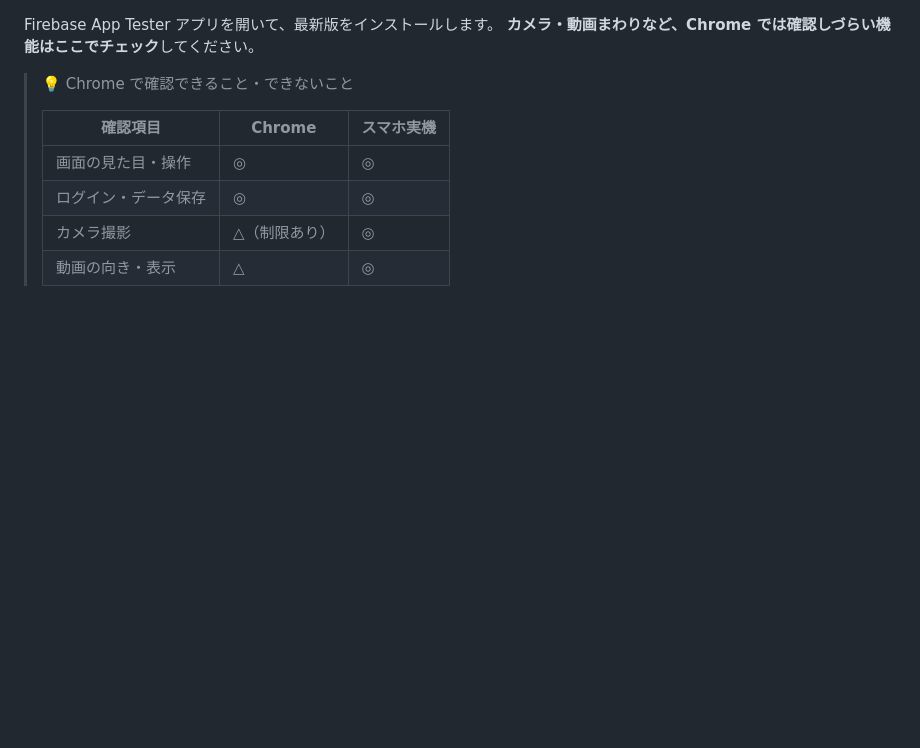
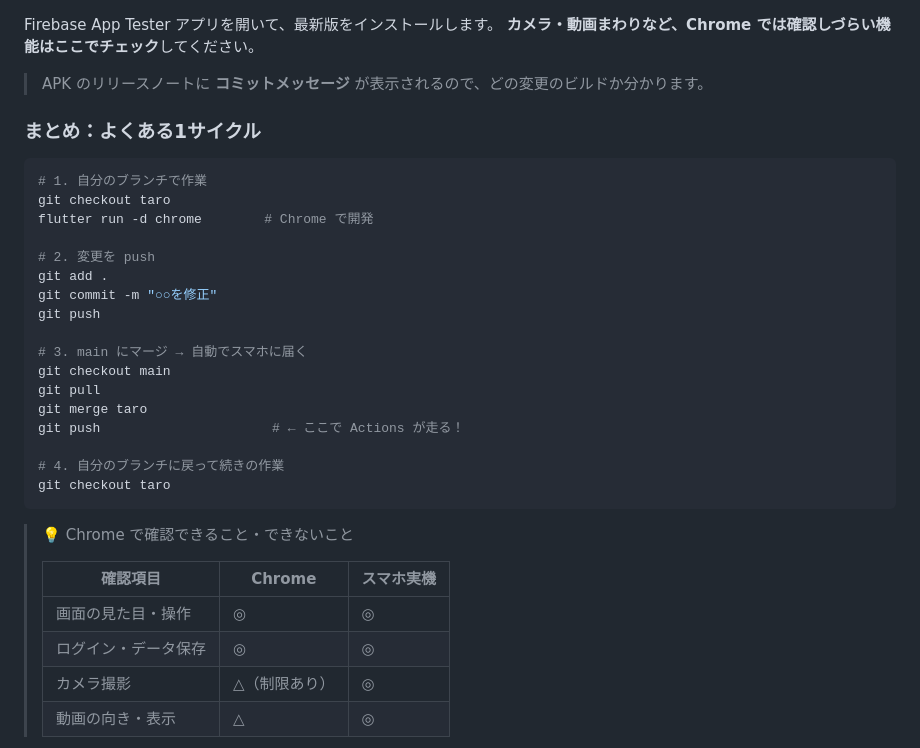
Before and after one commit to HANAUTA/42_hackathon_2026, a Markdown page: README.md, the part around one of its changes. Rendered like a GitHub page; blank space fills up the shorter version.

````diff
--- a/README.md
+++ b/README.md
@@ -317,6 +377,30 @@ push すると GitHub Actions が自動で APK をビルドし、Firebase App Di
 
 Firebase App Tester アプリを開いて、最新版をインストールします。
 **カメラ・動画まわりなど、Chrome では確認しづらい機能はここでチェック**してください。
+
+> APK のリリースノートに **コミットメッセージ** が表示されるので、どの変更のビルドか分かります。
+
+### まとめ：よくある1サイクル
+
+```bash
+# 1. 自分のブランチで作業
+git checkout taro
+flutter run -d chrome        # Chrome で開発
+
+# 2. 変更を push
+git add .
+git commit -m "○○を修正"
+git push
+
+# 3. main にマージ → 自動でスマホに届く
+git checkout main
+git pull
+git merge taro
+git push                      # ← ここで Actions が走る！
+
+# 4. 自分のブランチに戻って続きの作業
+git checkout taro
+```
 
 > 💡 Chrome で確認できること・できないこと
 >
````
Also changed, not shown: other parts of README.md (+68 -8 lines).
